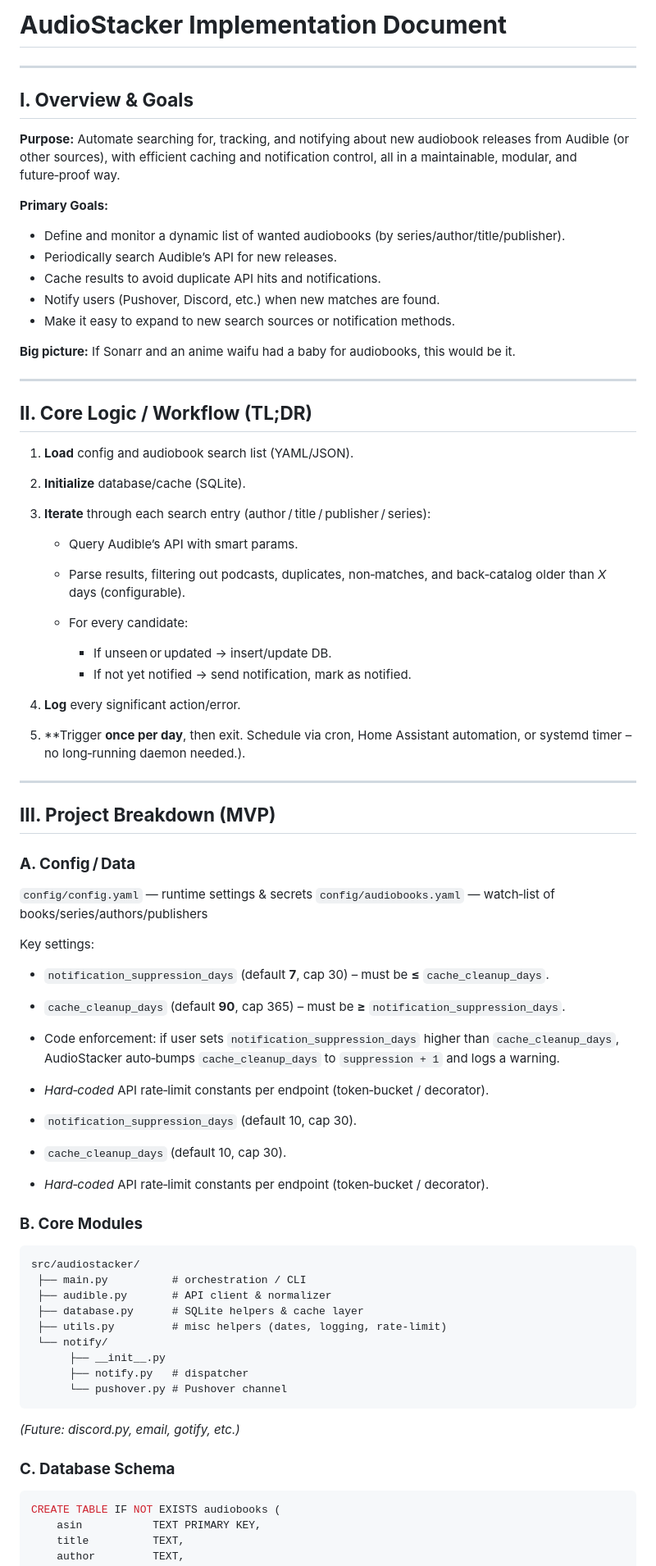
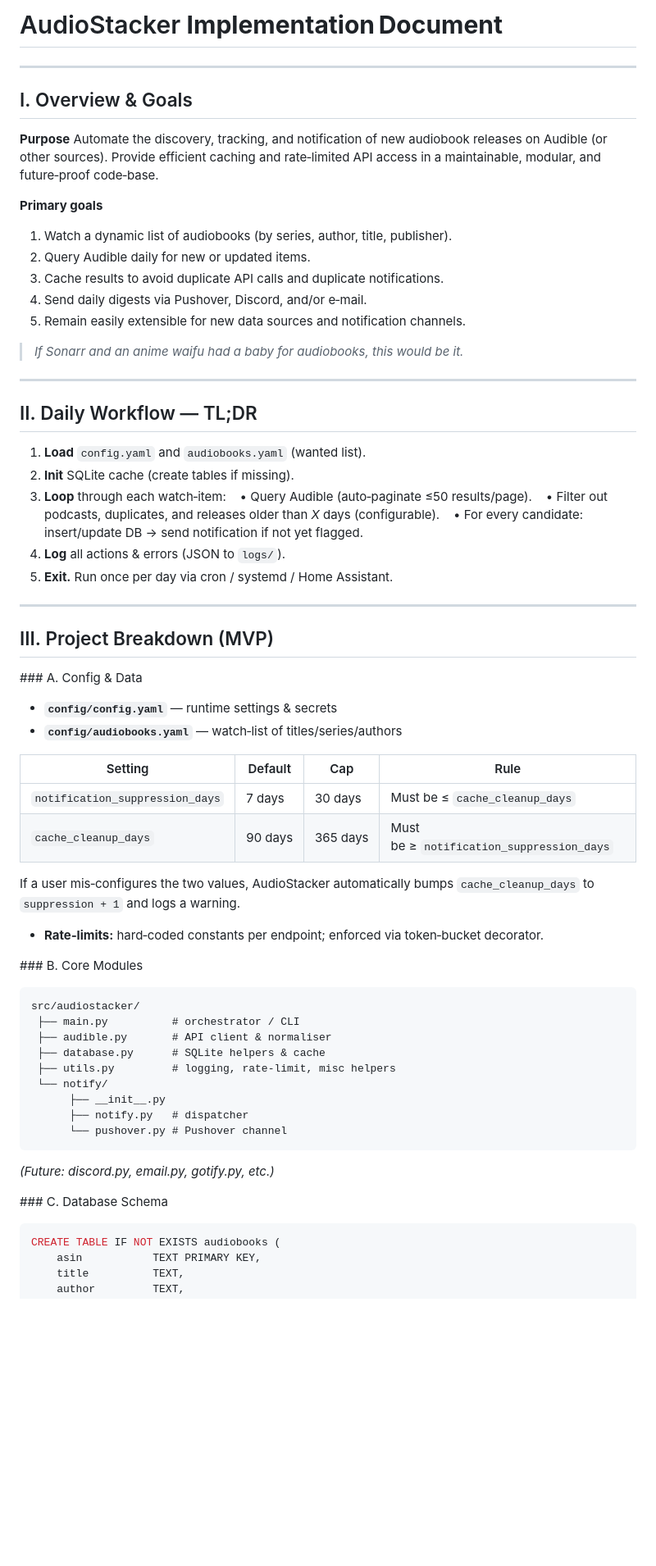
Before and after one commit to H2OKing89/AudiobookStalkerr, a Markdown page: doc/AudiobookTracker Implementation Document.md, the part around one of its changes. Shown at 82% size. Rendered like a GitHub page; blank space fills up the shorter version.

Commit message:
Refactor AudioStacker implementation document for clarity and consistency

````diff
--- a/doc/AudiobookTracker Implementation Document.md
+++ b/doc/AudiobookTracker Implementation Document.md
@@ -1,82 +1,70 @@
-# **AudioStacker Implementation Document**
+# AudioStacker **Implementation Document**
 
 ---
 
-## **I. Overview & Goals**
+## I. Overview & Goals
 
-**Purpose:**
-Automate searching for, tracking, and notifying about new audiobook releases from Audible (or other sources), with efficient caching and notification control, all in a maintainable, modular, and future‑proof way.
+**Purpose**
+Automate the discovery, tracking, and notification of new audiobook releases on Audible (or other sources). Provide efficient caching and rate‑limited API access in a maintainable, modular, and future‑proof code‑base.
 
-**Primary Goals:**
+**Primary goals**
 
-* Define and monitor a dynamic list of wanted audiobooks (by series/author/title/publisher).
-* Periodically search Audible’s API for new releases.
-* Cache results to avoid duplicate API hits and notifications.
-* Notify users (Pushover, Discord, etc.) when new matches are found.
-* Make it easy to expand to new search sources or notification methods.
+1. Watch a dynamic list of audiobooks (by series, author, title, publisher).
+2. Query Audible daily for new or updated items.
+3. Cache results to avoid duplicate API calls and duplicate notifications.
+4. Send daily digests via Pushover, Discord, and/or e‑mail.
+5. Remain easily extensible for new data sources and notification channels.
 
-**Big picture:**
-If Sonarr and an anime waifu had a baby for audiobooks, this would be it.
+> *If Sonarr and an anime waifu had a baby for audiobooks, this would be it.*
 
 ---
 
-## **II. Core Logic / Workflow (TL;DR)**
+## II. Daily Workflow — TL;DR
 
-1. **Load** config and audiobook search list (YAML/JSON).
-2. **Initialize** database/cache (SQLite).
-3. **Iterate** through each search entry (author / title / publisher / series):
-
-   * Query Audible’s API with smart params.
-   * Parse results, filtering out podcasts, duplicates, non‑matches, and back‑catalog older than *X* days (configurable).
-   * For every candidate:
-
-     * If unseen or updated → insert/update DB.
-     * If not yet notified → send notification, mark as notified.
-4. **Log** every significant action/error.
-5. \*\*Trigger **once per day**, then exit. Schedule via cron, Home Assistant automation, or systemd timer – no long‑running daemon needed.).
+1. **Load** `config.yaml` and `audiobooks.yaml` (wanted list).
+2. **Init** SQLite cache (create tables if missing).
+3. **Loop** through each watch‑item:
+      • Query Audible (auto‑paginate ≤50 results/page).
+      • Filter out podcasts, duplicates, and releases older than *X* days (configurable).
+      • For every candidate: insert/update DB → send notification if not yet flagged.
+4. **Log** all actions & errors (JSON to `logs/`).
+5. **Exit.** Run once per day via cron / systemd / Home Assistant.
 
 ---
 
-## **III. Project Breakdown (MVP)**
+## III. Project Breakdown (MVP)
 
-### **A. Config / Data**
+\### A. Config & Data
 
-`config/config.yaml` — runtime settings & secrets
-`config/audiobooks.yaml` — watch‑list of books/series/authors/publishers
+* **`config/config.yaml`** — runtime settings & secrets
+* **`config/audiobooks.yaml`** — watch‑list of titles/series/authors
 
-Key settings:
+| Setting                         | Default | Cap      | Rule                                      |
+| ------------------------------- | ------- | -------- | ----------------------------------------- |
+| `notification_suppression_days` | 7 days  | 30 days  | Must be ≤ `cache_cleanup_days`            |
+| `cache_cleanup_days`            | 90 days | 365 days | Must be ≥ `notification_suppression_days` |
 
-* `notification_suppression_days` (default **7**, cap 30) – must be **≤** `cache_cleanup_days`.
+If a user mis‑configures the two values, AudioStacker automatically bumps `cache_cleanup_days` to `suppression + 1` and logs a warning.
 
-* `cache_cleanup_days` (default **90**, cap 365) – must be **≥** `notification_suppression_days`.
+* **Rate‑limits:** hard‑coded constants per endpoint; enforced via token‑bucket decorator.
 
-* Code enforcement: if user sets `notification_suppression_days` higher than `cache_cleanup_days`, AudioStacker auto‑bumps `cache_cleanup_days` to `suppression + 1` and logs a warning.
-
-* *Hard‑coded* API rate‑limit constants per endpoint (token‑bucket / decorator).
-
-* `notification_suppression_days` (default 10, cap 30).
-
-* `cache_cleanup_days` (default 10, cap 30).
-
-* *Hard‑coded* API rate‑limit constants per endpoint (token‑bucket / decorator).
-
-### **B. Core Modules**
+\### B. Core Modules
 
 ```
 src/audiostacker/
- ├── main.py          # orchestration / CLI
- ├── audible.py       # API client & normalizer
- ├── database.py      # SQLite helpers & cache layer
- ├── utils.py         # misc helpers (dates, logging, rate‑limit)
+ ├── main.py          # orchestrator / CLI
+ ├── audible.py       # API client & normaliser
+ ├── database.py      # SQLite helpers & cache
+ ├── utils.py         # logging, rate‑limit, misc helpers
  └── notify/
       ├── __init__.py
       ├── notify.py   # dispatcher
       └── pushover.py # Pushover channel
 ```
 
-*(Future: discord.py, email, gotify, etc.)*
+*(Future: discord.py, email.py, gotify.py, etc.)*
 
-### **C. Database Schema**
+\### C. Database Schema
 
 ```sql
 CREATE TABLE IF NOT EXISTS audiobooks (
````
Also changed, not shown: other parts of doc/AudiobookTracker Implementation Document.md (+88 -184 lines).
